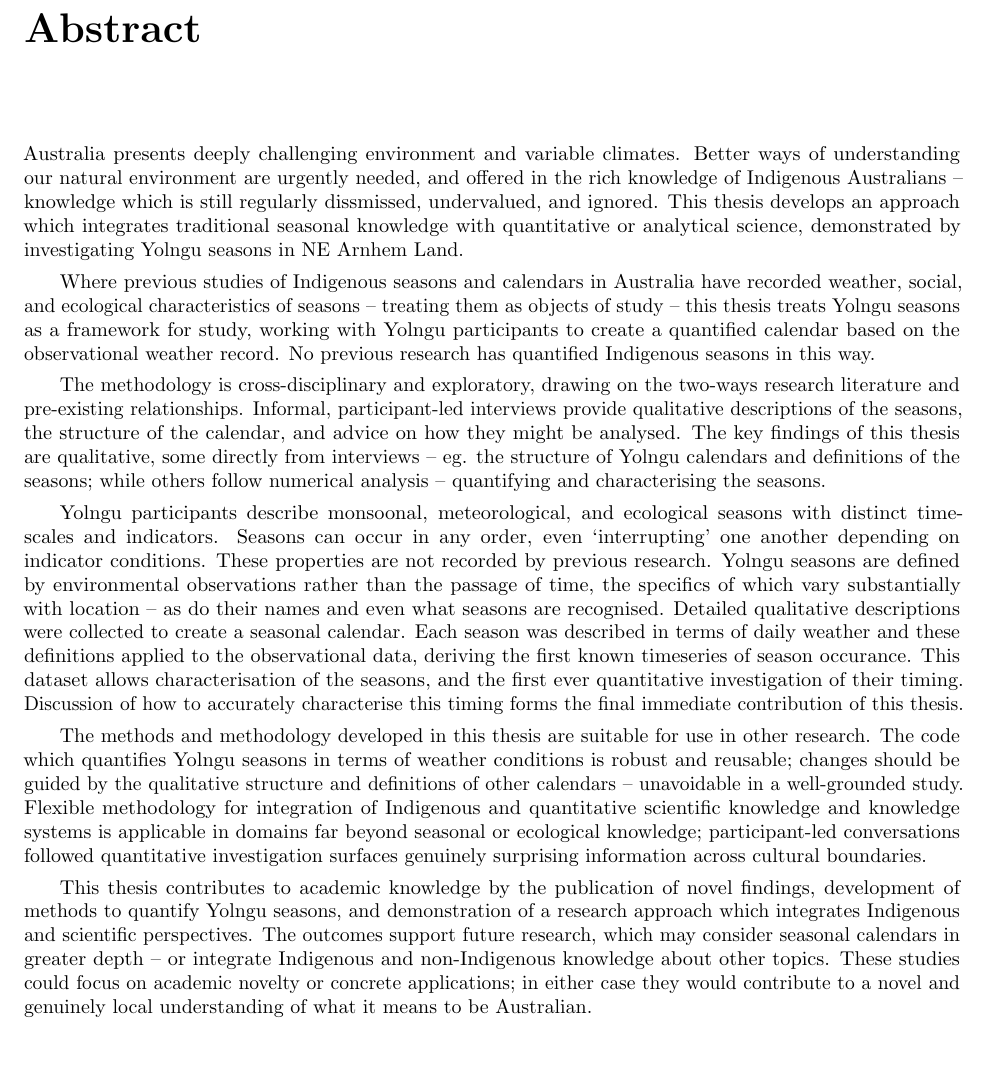
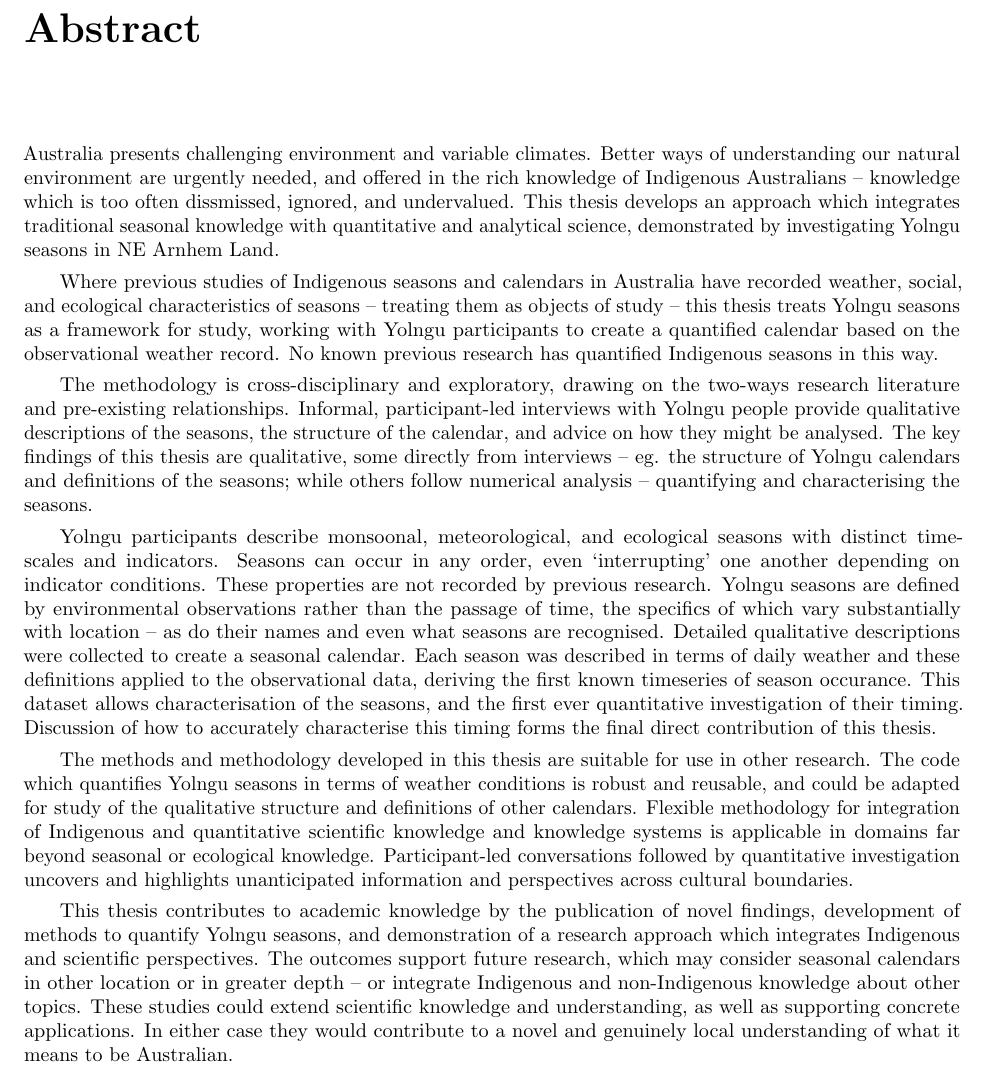
Before and after one commit to Zac-HD/yolngu-seasons-thesis, a LaTeX thesis (tex/thesis.tex, which reads tex/abstract.tex): part of page 7 of 73, cut so that both start at the same text. Compiled offline with pdfLaTeX.

Commit message:
Dad comments on abstract
Most of them :)

```diff
--- a/tex/abstract.tex
+++ b/tex/abstract.tex
@@ -1,25 +1,25 @@
 \chapter{Abstract}
 
-Australia presents deeply challenging environment and variable climates.
+Australia presents challenging environment and variable climates.
 Better ways of understanding our natural environment are urgently needed, and
 offered in the rich knowledge of Indigenous Australians -- knowledge which
-is still regularly dissmissed, undervalued, and ignored.
+is too often dissmissed, ignored, and undervalued.
 %
 This thesis develops an approach which integrates traditional seasonal knowledge
-with quantitative or analytical science, demonstrated by investigating Yolngu
+with quantitative and analytical science, demonstrated by investigating Yolngu
 seasons in NE Arnhem Land.
 
 Where previous studies of Indigenous seasons and calendars in Australia have
 recorded weather, social, and ecological characteristics of seasons -- treating
 them as objects of study -- this thesis treats Yolngu seasons as a framework
 for study, working with Yolngu participants to create a quantified calendar
-based on the observational weather record.  No previous research has quantified
+based on the observational weather record.  No known previous research has quantified
 Indigenous seasons in this way.
 
 
 The methodology is cross-disciplinary and exploratory, drawing on the two-ways
 research literature and pre-existing relationships.  Informal, participant-led
-interviews provide qualitative descriptions of the seasons, the structure of
+interviews with Yolngu people provide qualitative descriptions of the seasons, the structure of
 the calendar, and advice on how they might be analysed.
 %
 The key findings of this thesis are qualitative, some directly from interviews
@@ -41,26 +41,27 @@ Each season was described in terms of daily weather and these definitions
 applied to the observational data, deriving the first known timeseries of
 season occurance.  This dataset allows characterisation of the seasons,
 and the first ever quantitative investigation of their timing.  Discussion
-of how to accurately characterise this timing forms the final immediate
+of how to accurately characterise this timing forms the final direct
 contribution of this thesis.
 
 The methods and methodology developed in this thesis are suitable for use in
 other research.  The code which quantifies Yolngu seasons in terms of weather
-conditions is robust and reusable; changes should be guided by the qualitative
-structure and definitions of other calendars -- unavoidable in a well-grounded
-study.  Flexible methodology for integration of Indigenous and quantitative
+conditions is robust and reusable, and could be adapted for study of the
+qualitative structure and definitions of other calendars.
+Flexible methodology for integration of Indigenous and quantitative
 scientific knowledge and knowledge systems is applicable in domains far beyond
-seasonal or ecological knowledge; participant-led conversations followed
-quantitative investigation surfaces genuinely surprising information across
-cultural boundaries.
+seasonal or ecological knowledge.  Participant-led conversations followed by
+quantitative investigation uncovers and highlights unanticipated information
+and perspectives across cultural boundaries.
 
 
 This thesis contributes to academic knowledge by the publication of novel
 findings, development of methods to quantify Yolngu seasons, and demonstration
 of a research approach which integrates Indigenous and scientific perspectives.
 %
-The outcomes support future research, which may consider seasonal calendars
-in greater depth -- or integrate Indigenous and non-Indigenous knowledge about
-other topics.  These studies could focus on academic novelty or concrete
-applications; in either case they would contribute to a novel and genuinely
-local understanding of what it means to be Australian.
+The outcomes support future research, which may consider seasonal calendars in
+other location or in greater depth -- or integrate Indigenous and non-Indigenous
+knowledge about other topics.  These studies could extend scientific knowledge
+and understanding, as well as supporting concrete applications.  In either case
+they would contribute to a novel and genuinely local understanding of what it
+means to be Australian.
```
